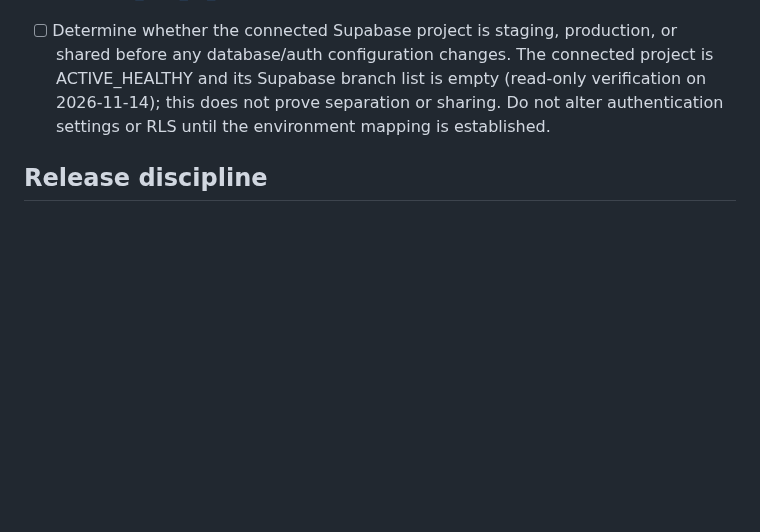
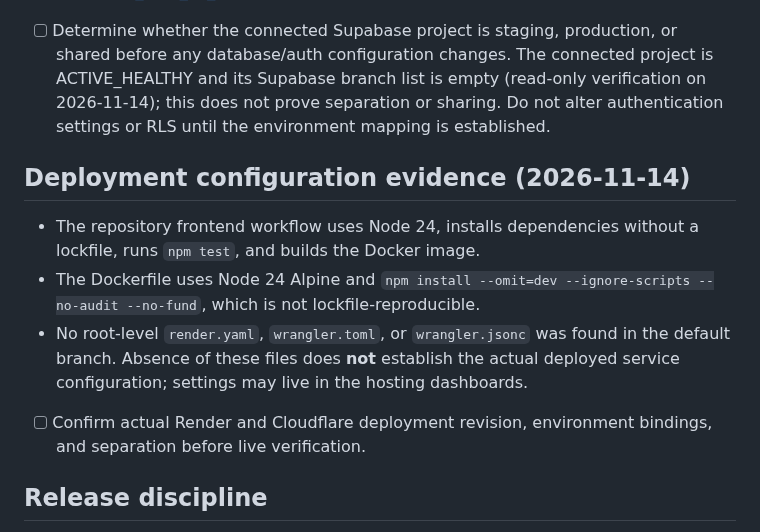
Before and after one commit to jamesasorensen-blip/FlowPay2, a Markdown page: docs/staging-release-gate-2026-11-14.md, the part around the change. Rendered like a GitHub page; blank space fills up the shorter version.

Commit message:
Document repository deployment configuration evidence and gaps

```diff
--- a/docs/staging-release-gate-2026-11-14.md
+++ b/docs/staging-release-gate-2026-11-14.md
@@ -31,6 +31,13 @@ Read-only advisor scan of connected FlowPay Supabase project:
 - **WARN performance (3), inspected:** `public.manual_budgets` policies `manual_budget_read`, `manual_budget_insert`, and `manual_budget_update` were inspected using read-only `pg_policies`. All already wrap `auth.uid()` and `auth.jwt()` in scalar `SELECT` expressions, and require both `owner_id` ownership and JWT `aal2`. The advisor warnings may be false positives or reflect another planner detail; no policy changes are warranted without an execution-plan-based diagnosis. Reference: https://supabase.com/docs/guides/database/database-linter?lint=0003_auth_rls_initplan
 - [ ] Determine whether the connected Supabase project is staging, production, or shared before any database/auth configuration changes. The connected project is ACTIVE_HEALTHY and its Supabase branch list is empty (read-only verification on 2026-11-14); this does not prove separation or sharing. Do not alter authentication settings or RLS until the environment mapping is established.
 
+## Deployment configuration evidence (2026-11-14)
+
+- The repository frontend workflow uses Node 24, installs dependencies without a lockfile, runs `npm test`, and builds the Docker image.
+- The Dockerfile uses Node 24 Alpine and `npm install --omit=dev --ignore-scripts --no-audit --no-fund`, which is not lockfile-reproducible.
+- No root-level `render.yaml`, `wrangler.toml`, or `wrangler.jsonc` was found in the default branch. Absence of these files does **not** establish the actual deployed service configuration; settings may live in the hosting dashboards.
+- [ ] Confirm actual Render and Cloudflare deployment revision, environment bindings, and separation before live verification.
+
 ## Release discipline
 
 Keep this PR in draft until checks are complete. Do not merge or deploy to production automatically.
```
